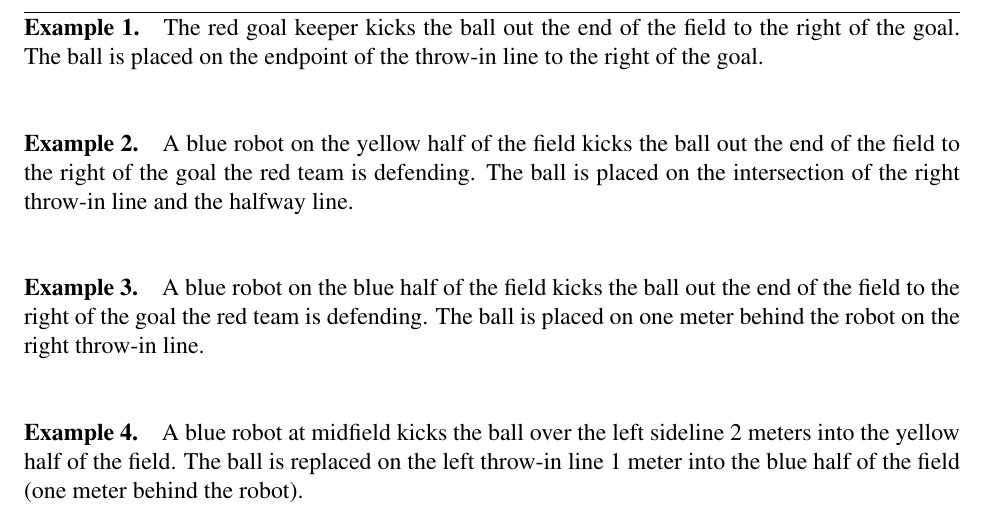
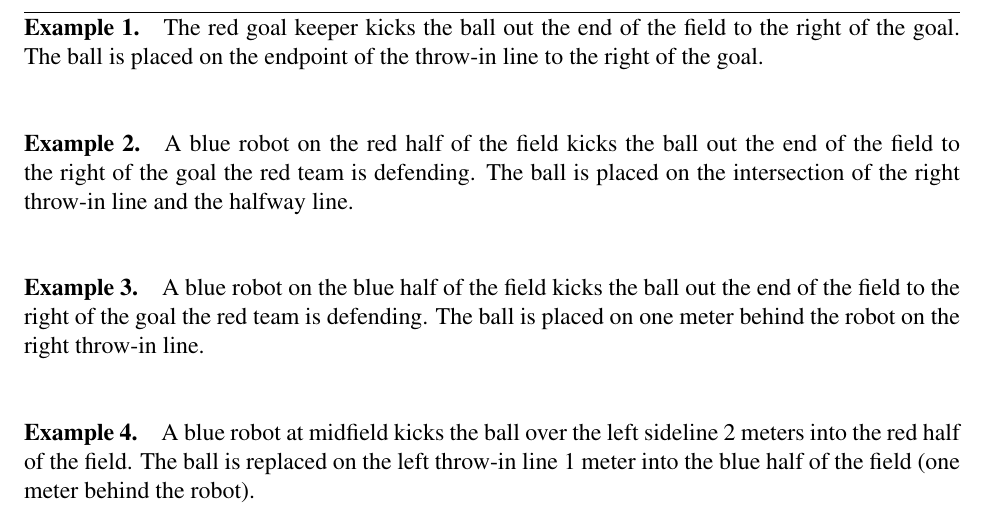
Before and after one commit to RoboCup-SPL/Rules, a LaTeX document (SPL-Rules.tex): part of page 16 of 44, cut so that both start at the same text. Compiled offline with pdfLaTeX.

Commit message:
There is no yellow half (in fact, there are two yelow halves...) and there is no yellow team

```diff
--- a/SPL-Rules.tex
+++ b/SPL-Rules.tex
@@ -477,11 +477,11 @@ Balls are deemed to be out based on the team that last touched the ball, irrespe
 
 \paragraph{Example 1.} The red goal keeper kicks the ball out the end of the field to the right of the goal. The ball is placed on the endpoint of the throw-in line to the right of the goal.
 
-\paragraph{Example 2.} A blue robot on the yellow half of the field kicks the ball out the end of the field to the right of the goal the red team is defending. The ball is placed on the intersection of the right throw-in line and the halfway line.
+\paragraph{Example 2.} A blue robot on the red half of the field kicks the ball out the end of the field to the right of the goal the red team is defending. The ball is placed on the intersection of the right throw-in line and the halfway line.
 
 \paragraph{Example 3.} A blue robot on the blue half of the field kicks the ball out the end of the field to the right of the goal the red team is defending. The ball is placed on one meter behind the robot on the right throw-in line.
 
-\paragraph{Example 4.} A blue robot at midfield kicks the ball over the left sideline 2 meters into the yellow half of the field. The ball is replaced on the left throw-in line 1 meter into the blue half of the field (one meter behind the robot).
+\paragraph{Example 4.} A blue robot at midfield kicks the ball over the left sideline 2 meters into the red half of the field. The ball is replaced on the left throw-in line 1 meter into the blue half of the field (one meter behind the robot).
 
 \paragraph{Example 5.} A blue robot at midfield kicks the ball over the left sideline 2 meters into the blue half of the field (towards its own goal). The ball is replaced on the left throw-in line 3 meters into the blue half of the field.
 
```
Also changed, not shown: SPL-Rules.tex (2 more changed lines).
